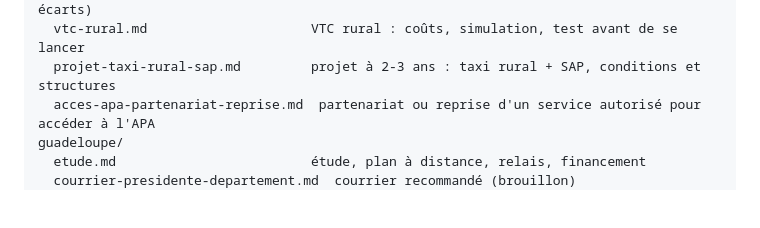
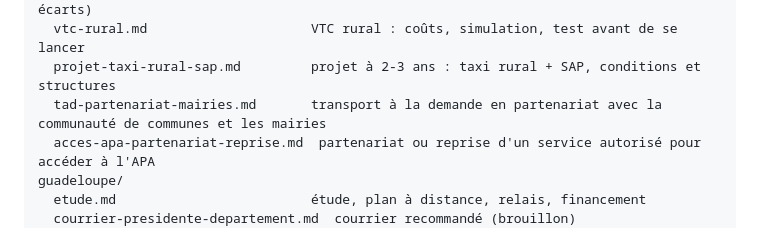
Before and after one commit to saliaatrid-svg/business-dollard, a Markdown page: README.md, the part around the change. Rendered like a GitHub page; blank space fills up the shorter version.

```diff
--- a/README.md
+++ b/README.md
@@ -31,6 +31,7 @@ sezanne/
   etude-de-marche-mobilite.md      étude de marché de la mobilité (besoins, offre, écarts)
   vtc-rural.md                     VTC rural : coûts, simulation, test avant de se lancer
   projet-taxi-rural-sap.md         projet à 2-3 ans : taxi rural + SAP, conditions et structures
+  tad-partenariat-mairies.md       transport à la demande en partenariat avec la communauté de communes et les mairies
   acces-apa-partenariat-reprise.md  partenariat ou reprise d'un service autorisé pour accéder à l'APA
 guadeloupe/
   etude.md                         étude, plan à distance, relais, financement
```
Also changed, not shown: sezanne/tad-partenariat-mairies.md (added, +77 -0 lines).
